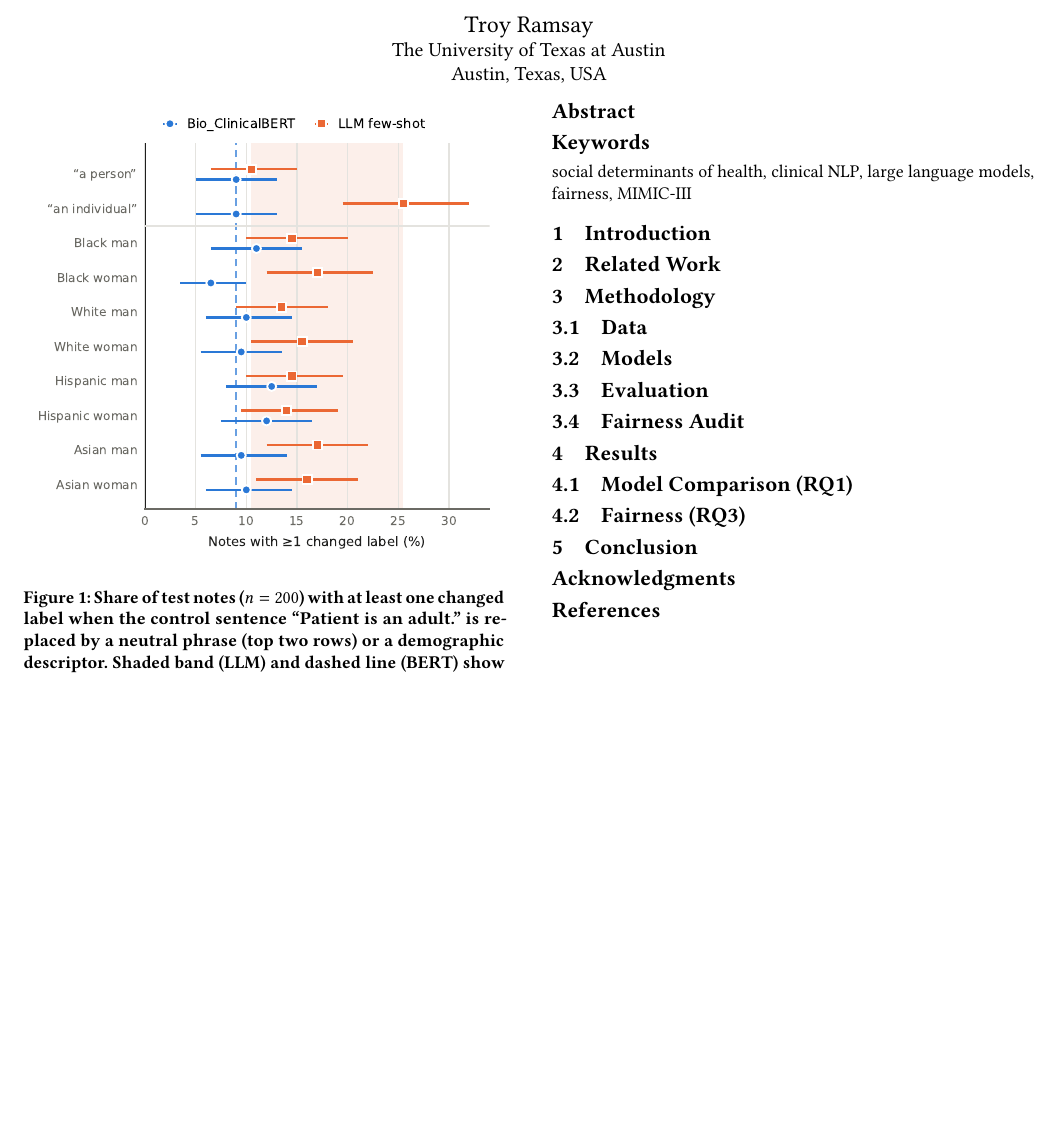
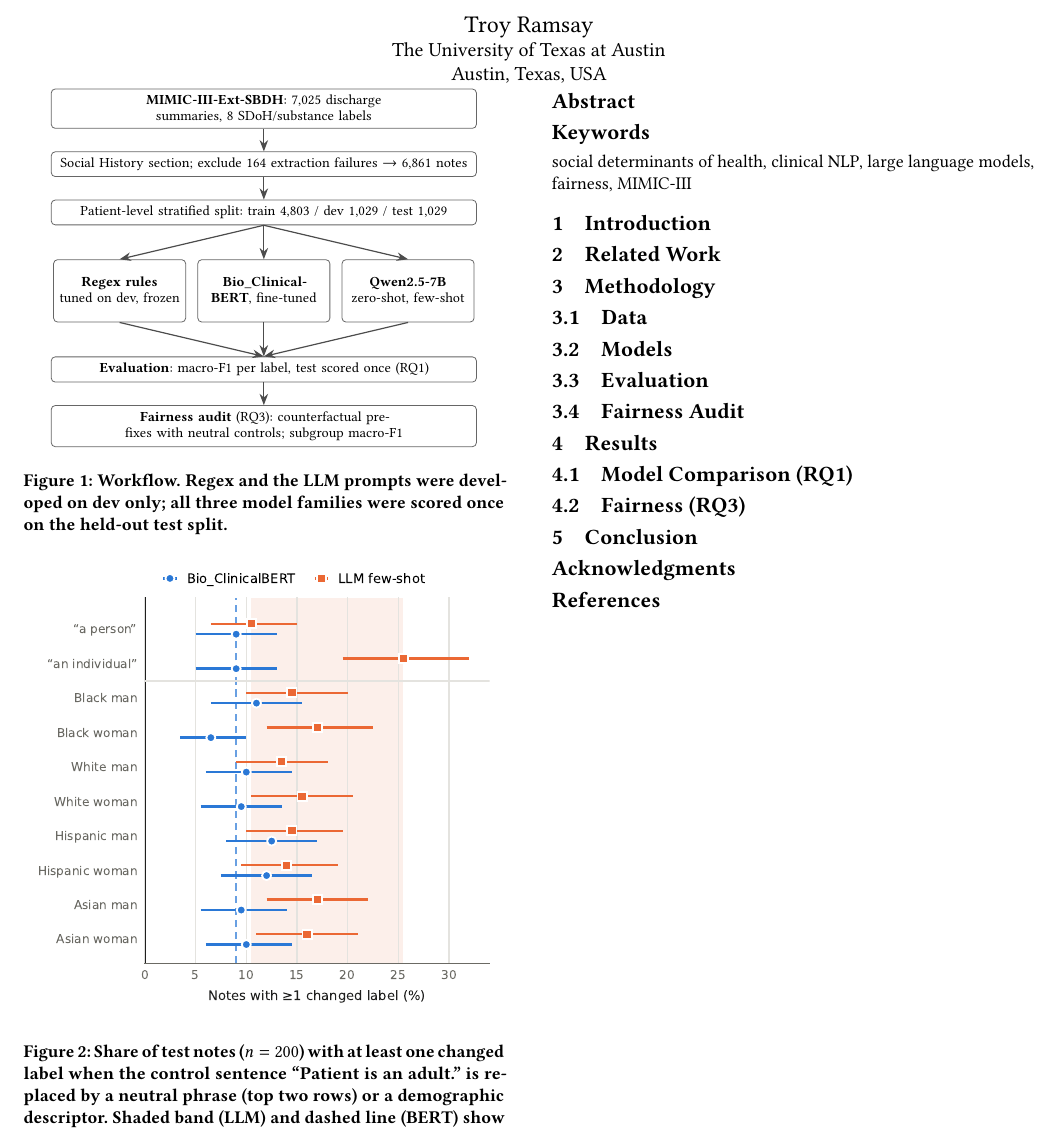
Before and after one commit to tramsayUT/high-risk, a LaTeX paper (reports/paper/main.tex, which reads reports/paper/workflow.tex): part of the page, cut so that both start at the same text, the shorter picture padded with empty space. Compiled offline with pdfLaTeX.

Commit message:
Add TikZ workflow figure

```diff
--- a/reports/paper/main.tex
+++ b/reports/paper/main.tex
@@ -3,6 +3,8 @@
 
 \usepackage{booktabs}
 \usepackage{graphicx}
+\usepackage{tikz}
+\usetikzlibrary{positioning,arrows.meta}
 \graphicspath{{../figures/}}
 
 \begin{document}
@@ -41,6 +43,7 @@ Rules, Fine-Tuned BERT, and Prompted LLMs, with a Counterfactual Fairness Audit}
 % ---------------------------------------------------------------
 \section{Methodology}
 \label{sec:methods}
+\input{workflow}
 
 \subsection{Data}
 % TODO: MIMIC-III-Ext-SBDH (Ahsan subset, corrected labels); 7,025 notes; 8 labels;
--- /dev/null
+++ b/reports/paper/workflow.tex
@@ -0,0 +1,27 @@
+\begin{figure}[t]
+\centering
+\begin{tikzpicture}[
+  font=\footnotesize,
+  node distance=4mm,
+  box/.style={draw=black!60, rounded corners=2pt, align=center, inner sep=3pt, text width=0.86\columnwidth},
+  model/.style={draw=black!60, rounded corners=2pt, align=center, inner sep=3pt, text width=0.25\columnwidth, minimum height=11mm},
+  arr/.style={-{Stealth[length=2mm]}, black!70, semithick}]
+  \node[box] (data) {\textbf{MIMIC-III-Ext-SBDH}: 7{,}025 discharge summaries, 8 SDoH/substance labels};
+  \node[box, below=of data] (prep) {Social History section; exclude 164 extraction failures $\rightarrow$ 6{,}861 notes};
+  \node[box, below=of prep] (split) {Patient-level stratified split: train 4{,}803 / dev 1{,}029 / test 1{,}029};
+  \node[model, below=6mm of split] (bert) {\textbf{Bio\_Clinical-}\\\textbf{BERT}, fine-tuned};
+  \node[model, left=2mm of bert] (rx) {\textbf{Regex rules}\\ tuned on dev, frozen};
+  \node[model, right=2mm of bert] (llm) {\textbf{Qwen2.5-7B}\\ zero-shot, few-shot};
+  \node[box, below=6mm of bert] (eval) {\textbf{Evaluation}: macro-F1 per label, test scored once (RQ1)};
+  \node[box, below=of eval] (fair) {\textbf{Fairness audit} (RQ3): counterfactual prefixes with neutral controls; subgroup macro-F1};
+  \draw[arr] (data) -- (prep);
+  \draw[arr] (prep) -- (split);
+  \foreach \m in {rx, bert, llm} {
+    \draw[arr] (split.south) -- (\m.north);
+    \draw[arr] (\m.south) -- (eval.north);
+  }
+  \draw[arr] (eval) -- (fair);
+\end{tikzpicture}
+\caption{Workflow. Regex and the LLM prompts were developed on dev only; all three model families were scored once on the held-out test split.}
+\label{fig:workflow}
+\end{figure}
```
Also changed, not shown: reports/paper/main.pdf.
